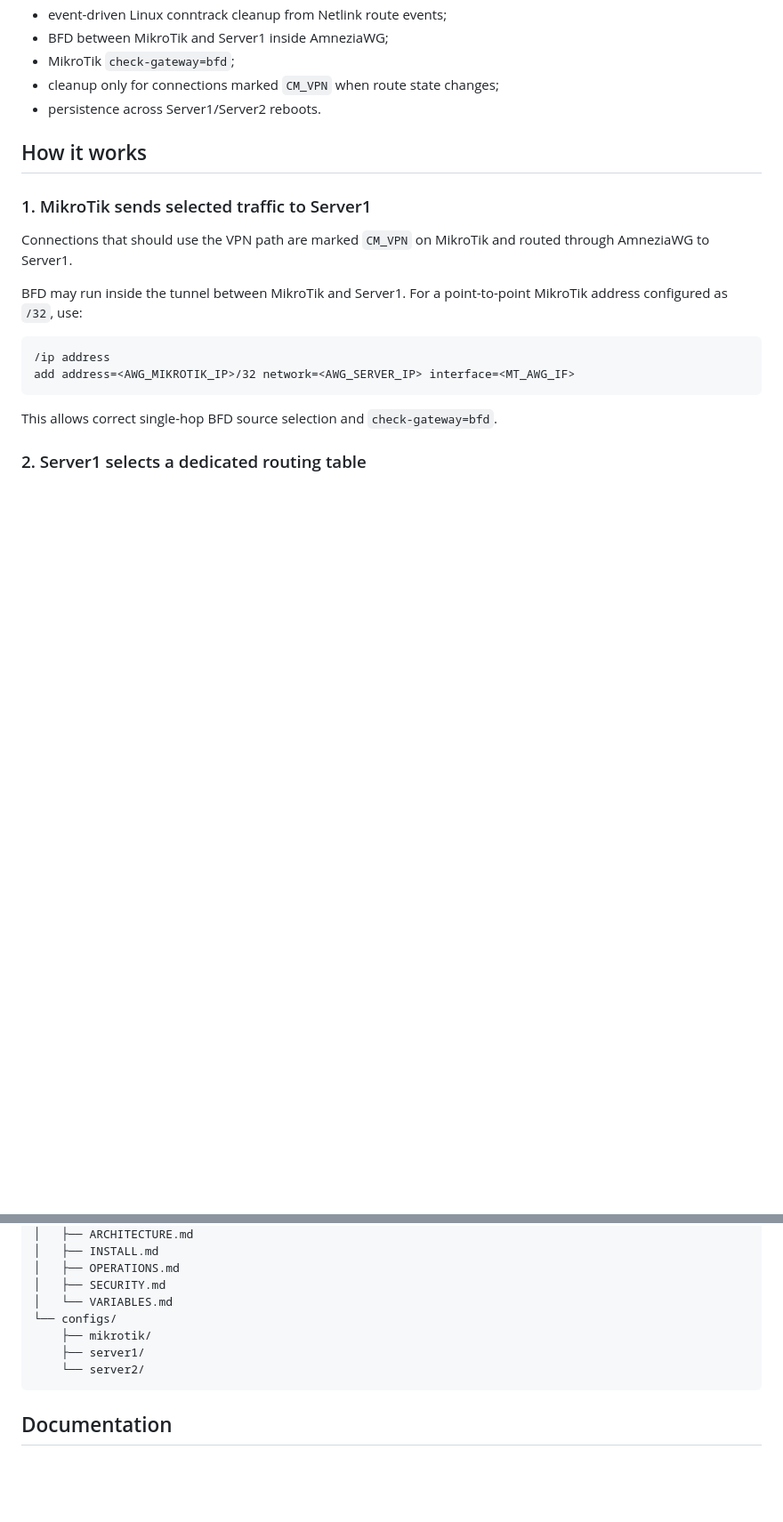
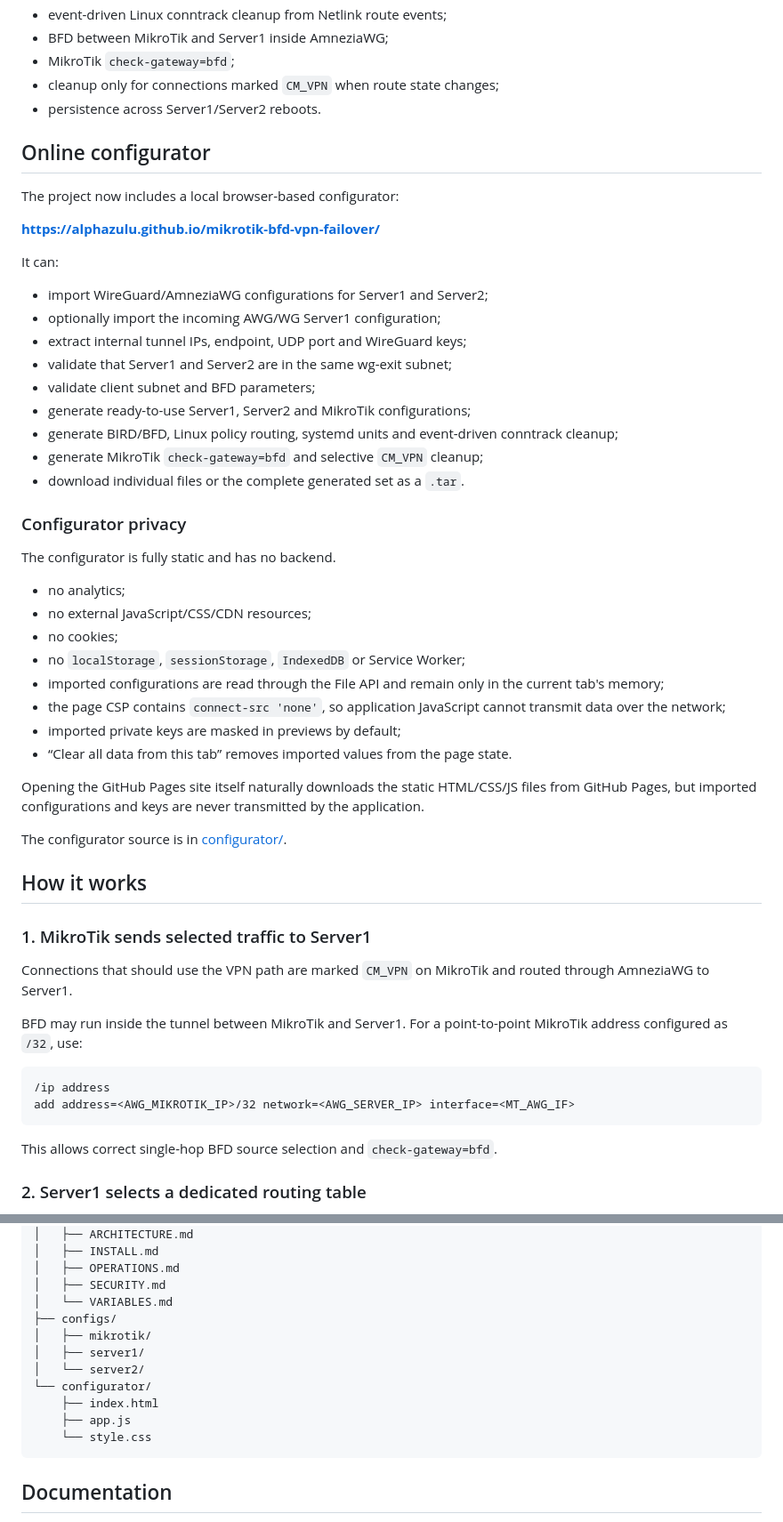
Before and after one commit to alphazulu/mikrotik-bfd-vpn-failover, a Markdown page: README.en.md, 2 parts joined by grey strips. Shown at 89% size. GitHub-like rendering; blank space fills up the shorter version.

Commit message:
Document local-only web configurator in English

````diff
--- a/README.en.md
+++ b/README.en.md
@@ -38,6 +38,41 @@ On every **UP → DOWN** and **DOWN → UP** transition, only VPN-client conntra
 - MikroTik `check-gateway=bfd`;
 - cleanup only for connections marked `CM_VPN` when route state changes;
 - persistence across Server1/Server2 reboots.
+
+## Online configurator
+
+The project now includes a local browser-based configurator:
+
+**https://alphazulu.github.io/mikrotik-bfd-vpn-failover/**
+
+It can:
+
+- import WireGuard/AmneziaWG configurations for Server1 and Server2;
+- optionally import the incoming AWG/WG Server1 configuration;
+- extract internal tunnel IPs, endpoint, UDP port and WireGuard keys;
+- validate that Server1 and Server2 are in the same wg-exit subnet;
+- validate client subnet and BFD parameters;
+- generate ready-to-use Server1, Server2 and MikroTik configurations;
+- generate BIRD/BFD, Linux policy routing, systemd units and event-driven conntrack cleanup;
+- generate MikroTik `check-gateway=bfd` and selective `CM_VPN` cleanup;
+- download individual files or the complete generated set as a `.tar`.
+
+### Configurator privacy
+
+The configurator is fully static and has no backend.
+
+- no analytics;
+- no external JavaScript/CSS/CDN resources;
+- no cookies;
+- no `localStorage`, `sessionStorage`, `IndexedDB` or Service Worker;
+- imported configurations are read through the File API and remain only in the current tab's memory;
+- the page CSP contains `connect-src 'none'`, so application JavaScript cannot transmit data over the network;
+- imported private keys are masked in previews by default;
+- “Clear all data from this tab” removes imported values from the page state.
+
+Opening the GitHub Pages site itself naturally downloads the static HTML/CSS/JS files from GitHub Pages, but imported configurations and keys are never transmitted by the application.
+
+The configurator source is in [configurator/](configurator/).
 
 ## How it works
 
@@ -196,10 +231,14 @@ A separate Netwatch or ping watchdog is not required for this design.
 │   ├── OPERATIONS.md
 │   ├── SECURITY.md
 │   └── VARIABLES.md
-└── configs/
-    ├── mikrotik/
-    ├── server1/
-    └── server2/
+├── configs/
+│   ├── mikrotik/
+│   ├── server1/
+│   └── server2/
+└── configurator/
+    ├── index.html
+    ├── app.js
+    └── style.css
 ```
 
 ## Documentation
````
Also changed, not shown: other parts of README.en.md (+2 -1 lines).
